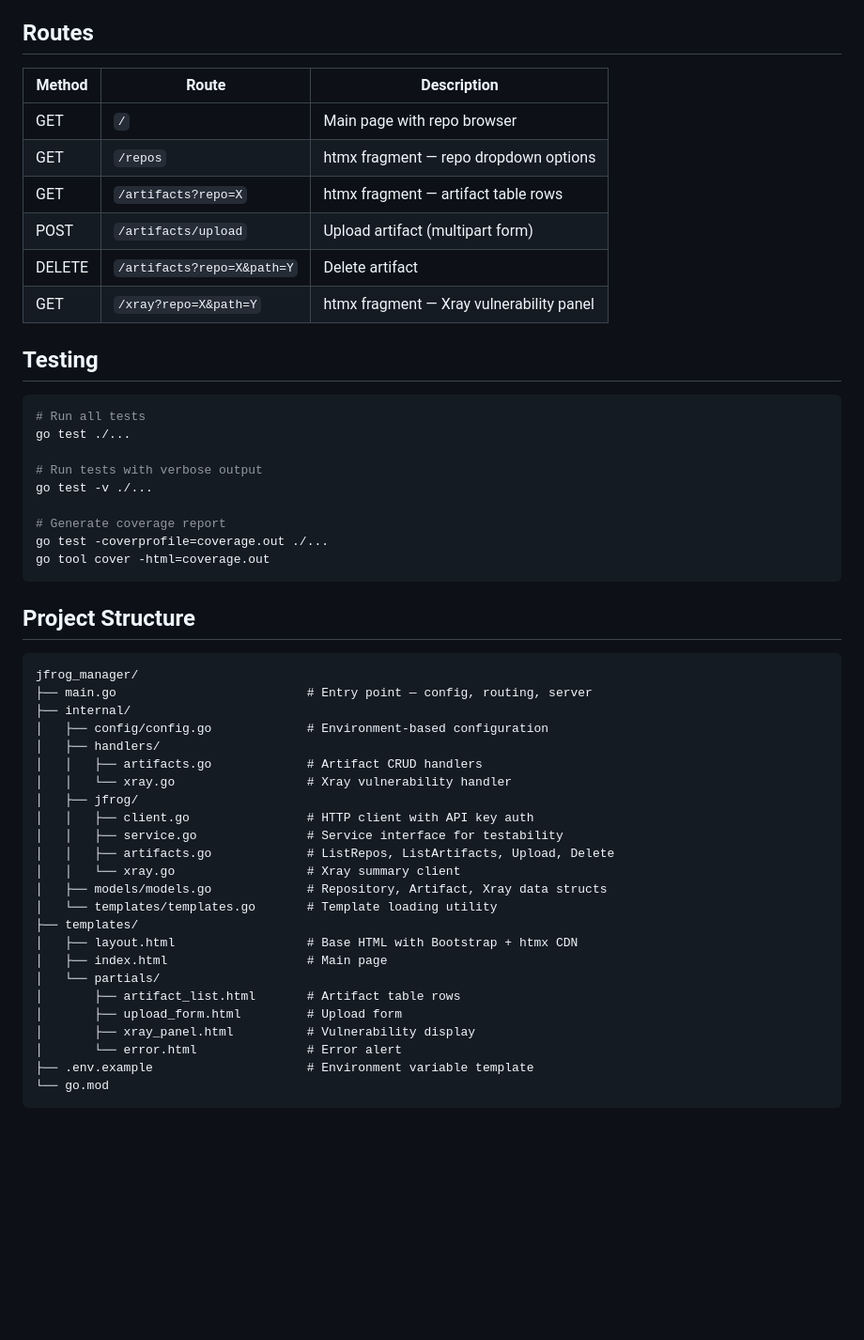
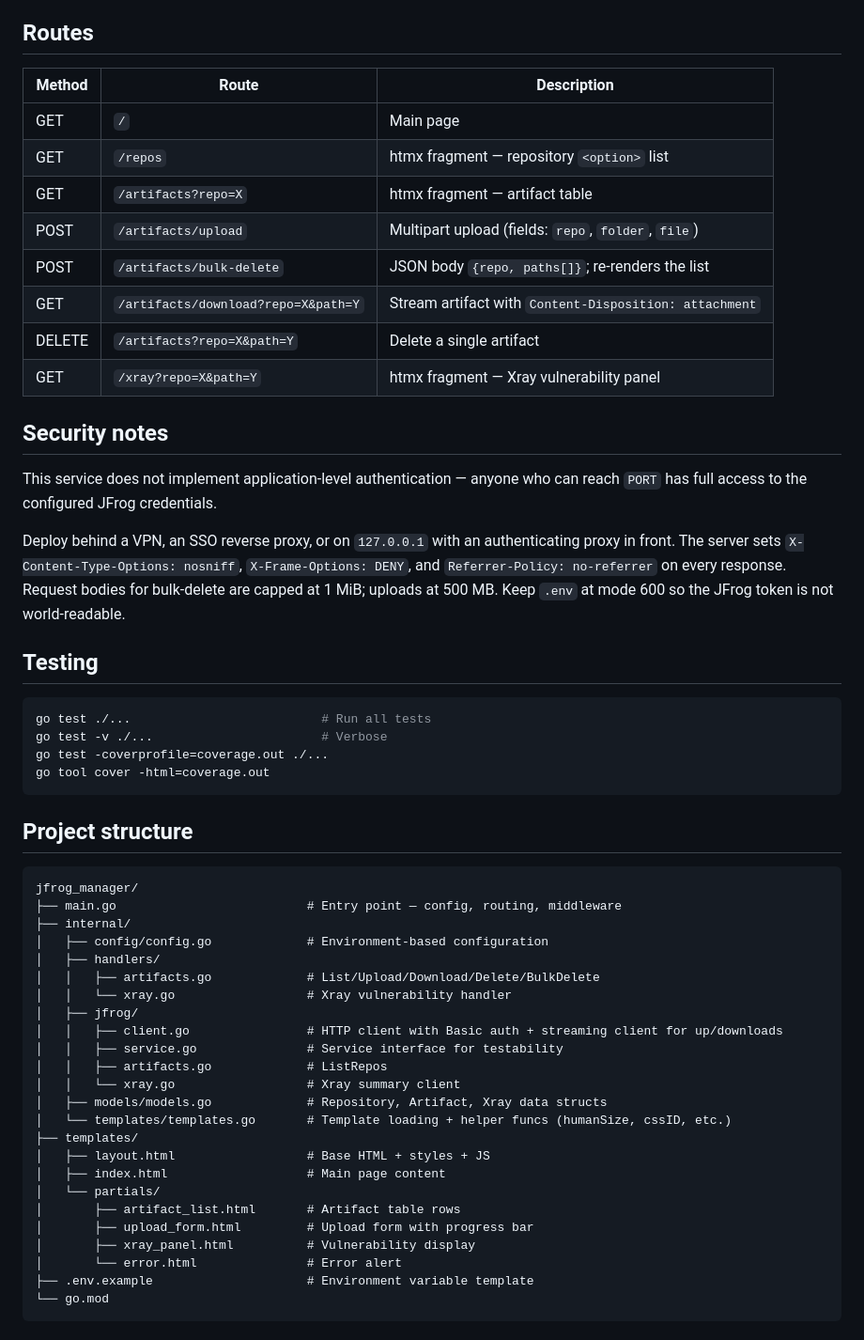
Before and after one commit to FulgerX2007/jfrog-manager, a Markdown page: README.md, the part around one of its changes. Shown at 94% size. Drawn GitHub-style; blank space fills up the shorter version.

````diff
--- a/README.md
+++ b/README.md
@@ -59,52 +66,55 @@ go run main.go
 
 ## Routes
 
-| Method | Route | Description |
-|---|---|---|
-| GET | `/` | Main page with repo browser |
-| GET | `/repos` | htmx fragment — repo dropdown options |
-| GET | `/artifacts?repo=X` | htmx fragment — artifact table rows |
-| POST | `/artifacts/upload` | Upload artifact (multipart form) |
-| DELETE | `/artifacts?repo=X&path=Y` | Delete artifact |
-| GET | `/xray?repo=X&path=Y` | htmx fragment — Xray vulnerability panel |
+| Method | Route                            | Description                                                     |
+|--------|----------------------------------|-----------------------------------------------------------------|
+| GET    | `/`                              | Main page                                                       |
+| GET    | `/repos`                         | htmx fragment — repository `<option>` list                      |
+| GET    | `/artifacts?repo=X`              | htmx fragment — artifact table                                  |
+| POST   | `/artifacts/upload`              | Multipart upload (fields: `repo`, `folder`, `file`)             |
+| POST   | `/artifacts/bulk-delete`         | JSON body `{repo, paths[]}`; re-renders the list                |
+| GET    | `/artifacts/download?repo=X&path=Y` | Stream artifact with `Content-Disposition: attachment`       |
+| DELETE | `/artifacts?repo=X&path=Y`       | Delete a single artifact                                        |
+| GET    | `/xray?repo=X&path=Y`            | htmx fragment — Xray vulnerability panel                        |
+
+## Security notes
+
+This service does not implement application-level authentication — anyone who can reach `PORT` has full access to the configured JFrog credentials.
+
+Deploy behind a VPN, an SSO reverse proxy, or on `127.0.0.1` with an authenticating proxy in front. The server sets `X-Content-Type-Options: nosniff`, `X-Frame-Options: DENY`, and `Referrer-Policy: no-referrer` on every response. Request bodies for bulk-delete are capped at 1 MiB; uploads at 500 MB. Keep `.env` at mode 600 so the JFrog token is not world-readable.
 
 ## Testing
 
 ```bash
-# Run all tests
-go test ./...
-
-# Run tests with verbose output
-go test -v ./...
-
-# Generate coverage report
+go test ./...                          # Run all tests
+go test -v ./...                       # Verbose
 go test -coverprofile=coverage.out ./...
 go tool cover -html=coverage.out
 ```
 
-## Project Structure
+## Project structure
 
 ```
 jfrog_manager/
-├── main.go                          # Entry point — config, routing, server
+├── main.go                          # Entry point — config, routing, middleware
 ├── internal/
 │   ├── config/config.go             # Environment-based configuration
 │   ├── handlers/
-│   │   ├── artifacts.go             # Artifact CRUD handlers
+│   │   ├── artifacts.go             # List/Upload/Download/Delete/BulkDelete
 │   │   └── xray.go                  # Xray vulnerability handler
 │   ├── jfrog/
-│   │   ├── client.go                # HTTP client with API key auth
+│   │   ├── client.go                # HTTP client with Basic auth + streaming client for up/downloads
 │   │   ├── service.go               # Service interface for testability
-│   │   ├── artifacts.go             # ListRepos, ListArtifacts, Upload, Delete
+│   │   ├── artifacts.go             # ListRepos
 │   │   └── xray.go                  # Xray summary client
 │   ├── models/models.go             # Repository, Artifact, Xray data structs
-│   └── templates/templates.go       # Template loading utility
+│   └── templates/templates.go       # Template loading + helper funcs (humanSize, cssID, etc.)
 ├── templates/
-│   ├── layout.html                  # Base HTML with Bootstrap + htmx CDN
-│   ├── index.html                   # Main page
+│   ├── layout.html                  # Base HTML + styles + JS
+│   ├── index.html                   # Main page content
 │   └── partials/
 │       ├── artifact_list.html       # Artifact table rows
-│       ├── upload_form.html         # Upload form
+│       ├── upload_form.html         # Upload form with progress bar
 │       ├── xray_panel.html          # Vulnerability display
 │       └── error.html               # Error alert
 ├── .env.example                     # Environment variable template
````
Also changed, not shown: other parts of README.md (+22 -15 lines).
